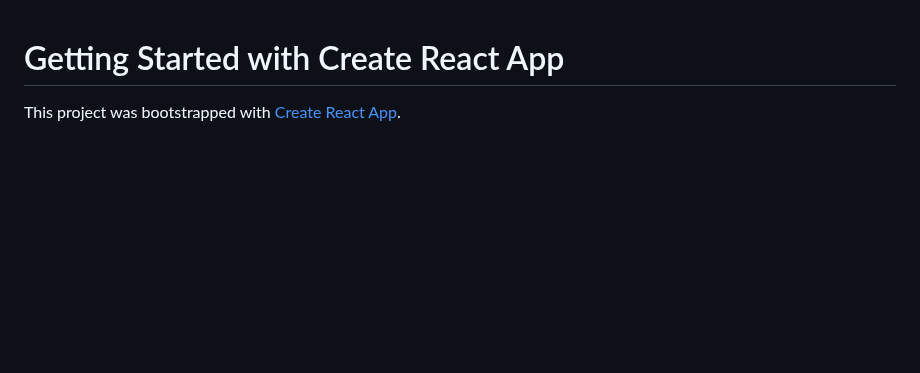
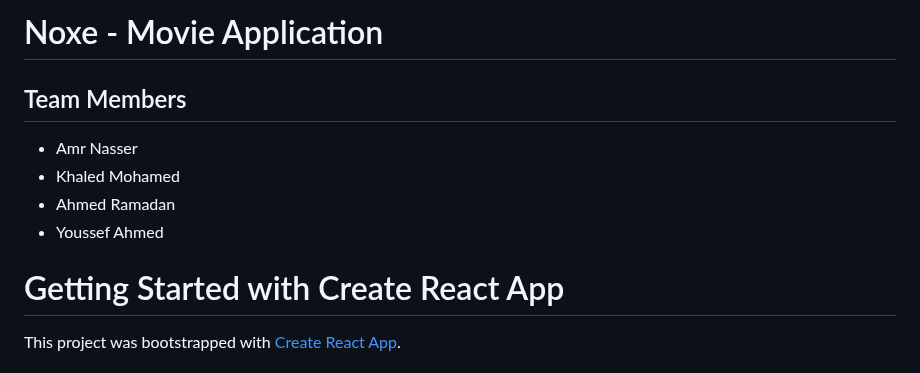
Before and after one commit to Kanzo6x/Movie-recommendation, a Markdown page: README.md, the part around the change. Rendered like a GitHub page; blank space fills up the shorter version.

```diff
--- a/README.md
+++ b/README.md
@@ -1,3 +1,11 @@
+# Noxe - Movie Application
+
+## Team Members
+- Amr Nasser
+- Khaled Mohamed
+- Ahmed Ramadan
+- Youssef Ahmed
+
 # Getting Started with Create React App
 
 This project was bootstrapped with [Create React App](https://github.com/facebook/create-react-app).
```
